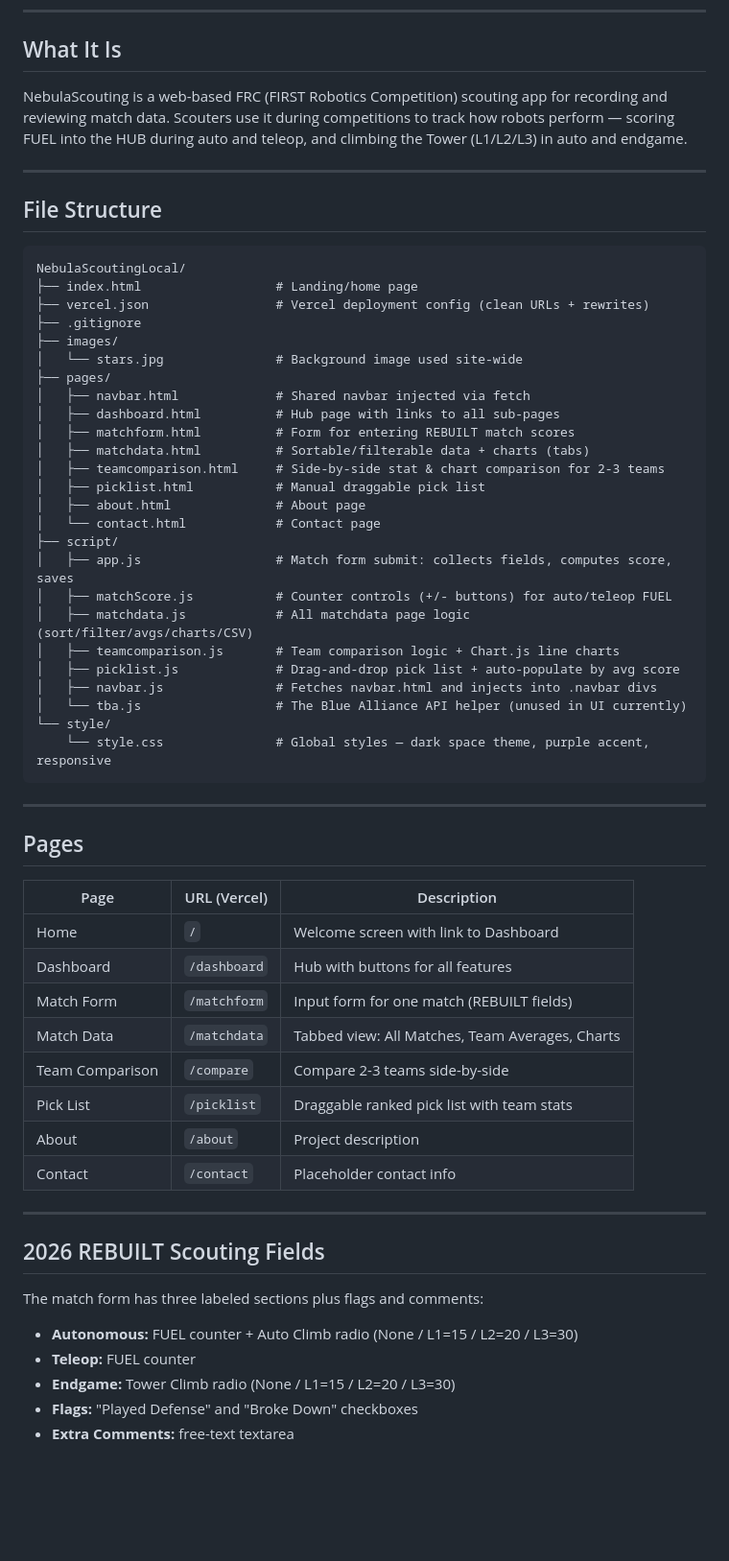
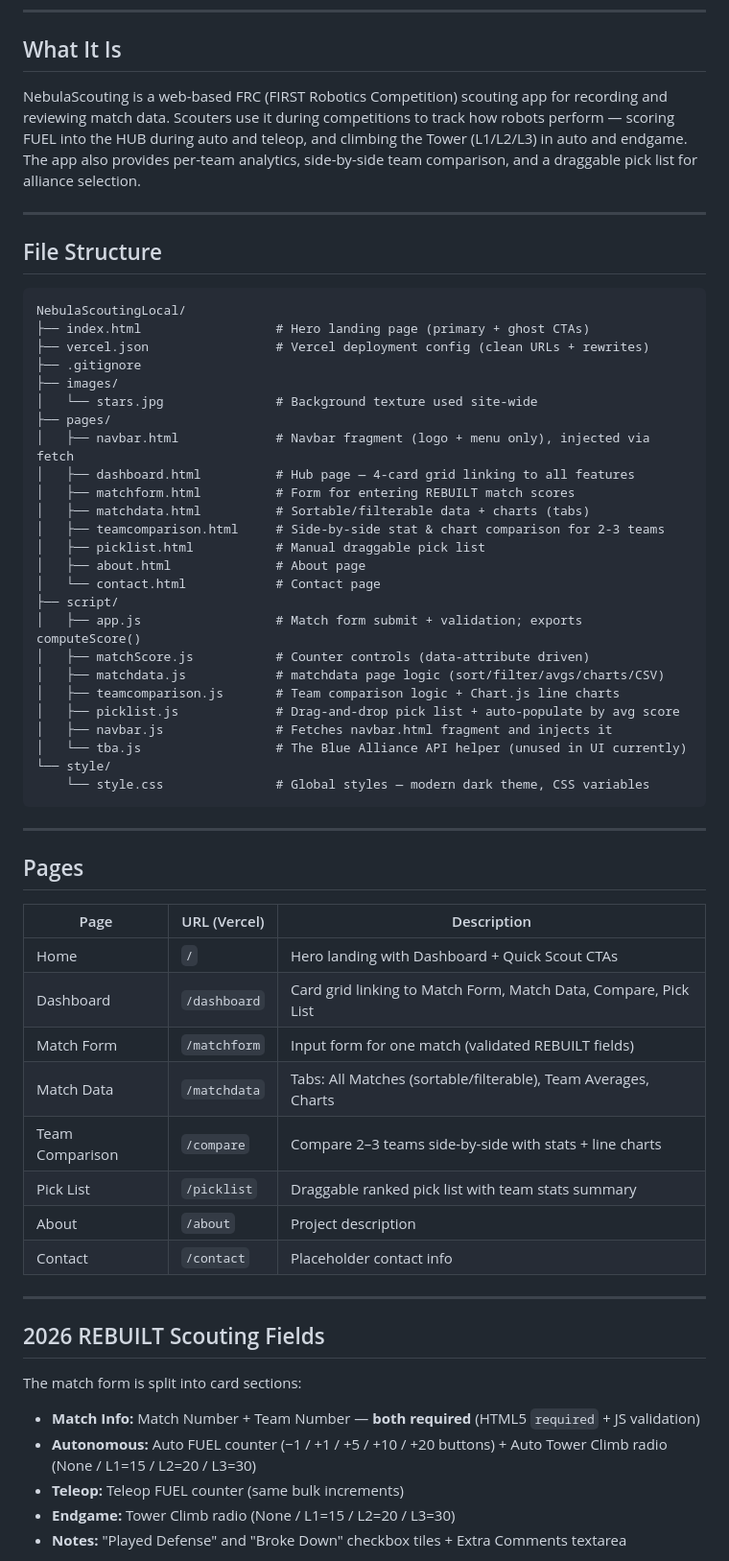
Before and after one commit to kevinalleweireldt/NebulaScouting, a Markdown page: OVERVIEW.md, the part around one of its changes. Shown at 96% size. Drawn GitHub-style; blank space fills up the shorter version.

````diff
--- a/OVERVIEW.md
+++ b/OVERVIEW.md
@@ -9,7 +9,7 @@
 
 ## What It Is
 
-NebulaScouting is a web-based FRC (FIRST Robotics Competition) scouting app for recording and reviewing match data. Scouters use it during competitions to track how robots perform — scoring FUEL into the HUB during auto and teleop, and climbing the Tower (L1/L2/L3) in auto and endgame.
+NebulaScouting is a web-based FRC (FIRST Robotics Competition) scouting app for recording and reviewing match data. Scouters use it during competitions to track how robots perform — scoring FUEL into the HUB during auto and teleop, and climbing the Tower (L1/L2/L3) in auto and endgame. The app also provides per-team analytics, side-by-side team comparison, and a draggable pick list for alliance selection.
 
 ---
 
@@ -17,14 +17,14 @@ NebulaScouting is a web-based FRC (FIRST Robotics Competition) scouting app for
 
 ```
 NebulaScoutingLocal/
-├── index.html                  # Landing/home page
+├── index.html                  # Hero landing page (primary + ghost CTAs)
 ├── vercel.json                 # Vercel deployment config (clean URLs + rewrites)
 ├── .gitignore
 ├── images/
-│   └── stars.jpg               # Background image used site-wide
+│   └── stars.jpg               # Background texture used site-wide
 ├── pages/
-│   ├── navbar.html             # Shared navbar injected via fetch
-│   ├── dashboard.html          # Hub page with links to all sub-pages
+│   ├── navbar.html             # Navbar fragment (logo + menu only), injected via fetch
+│   ├── dashboard.html          # Hub page — 4-card grid linking to all features
 │   ├── matchform.html          # Form for entering REBUILT match scores
 │   ├── matchdata.html          # Sortable/filterable data + charts (tabs)
 │   ├── teamcomparison.html     # Side-by-side stat & chart comparison for 2-3 teams
@@ -32,15 +32,15 @@ NebulaScoutingLocal/
 │   ├── about.html              # About page
 │   └── contact.html            # Contact page
 ├── script/
-│   ├── app.js                  # Match form submit: collects fields, computes score, saves
-│   ├── matchScore.js           # Counter controls (+/- buttons) for auto/teleop FUEL
-│   ├── matchdata.js            # All matchdata page logic (sort/filter/avgs/charts/CSV)
+│   ├── app.js                  # Match form submit + validation; exports computeScore()
+│   ├── matchScore.js           # Counter controls (data-attribute driven)
+│   ├── matchdata.js            # matchdata page logic (sort/filter/avgs/charts/CSV)
 │   ├── teamcomparison.js       # Team comparison logic + Chart.js line charts
 │   ├── picklist.js             # Drag-and-drop pick list + auto-populate by avg score
-│   ├── navbar.js               # Fetches navbar.html and injects into .navbar divs
+│   ├── navbar.js               # Fetches navbar.html fragment and injects it
 │   └── tba.js                  # The Blue Alliance API helper (unused in UI currently)
 └── style/
-    └── style.css               # Global styles — dark space theme, purple accent, responsive
+    └── style.css               # Global styles — modern dark theme, CSS variables
 ```
 
 ---
@@ -49,12 +49,12 @@ NebulaScoutingLocal/
 
 | Page | URL (Vercel) | Description |
 |---|---|---|
-| Home | `/` | Welcome screen with link to Dashboard |
-| Dashboard | `/dashboard` | Hub with buttons for all features |
-| Match Form | `/matchform` | Input form for one match (REBUILT fields) |
-| Match Data | `/matchdata` | Tabbed view: All Matches, Team Averages, Charts |
-| Team Comparison | `/compare` | Compare 2-3 teams side-by-side |
-| Pick List | `/picklist` | Draggable ranked pick list with team stats |
+| Home | `/` | Hero landing with Dashboard + Quick Scout CTAs |
+| Dashboard | `/dashboard` | Card grid linking to Match Form, Match Data, Compare, Pick List |
+| Match Form | `/matchform` | Input form for one match (validated REBUILT fields) |
+| Match Data | `/matchdata` | Tabs: All Matches (sortable/filterable), Team Averages, Charts |
+| Team Comparison | `/compare` | Compare 2–3 teams side-by-side with stats + line charts |
+| Pick List | `/picklist` | Draggable ranked pick list with team stats summary |
 | About | `/about` | Project description |
 | Contact | `/contact` | Placeholder contact info |
 
@@ -62,11 +62,11 @@ NebulaScoutingLocal/
 
 ## 2026 REBUILT Scouting Fields
 
-The match form has three labeled sections plus flags and comments:
+The match form is split into card sections:
 
-- **Autonomous:** FUEL counter + Auto Climb radio (None / L1=15 / L2=20 / L3=30)
-- **Teleop:** FUEL counter
+- **Match Info:** Match Number + Team Number — **both required** (HTML5 `required` + JS validation)
+- **Autonomous:** Auto FUEL counter (−1 / +1 / +5 / +10 / +20 buttons) + Auto Tower Climb radio (None / L1=15 / L2=20 / L3=30)
+- **Teleop:** Teleop FUEL counter (same bulk increments)
 - **Endgame:** Tower Climb radio (None / L1=15 / L2=20 / L3=30)
-- **Flags:** "Played Defense" and "Broke Down" checkboxes
-- **Extra Comments:** free-text textarea
+- **Notes:** "Played Defense" and "Broke Down" checkbox tiles + Extra Comments textarea
 
````
Also changed, not shown: other parts of OVERVIEW.md (+67 -23 lines).
